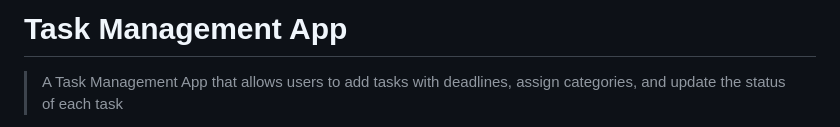
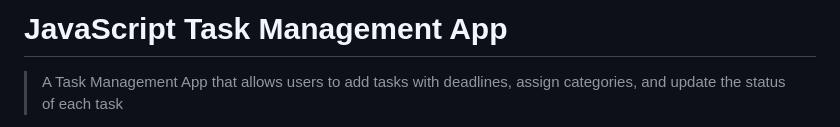
Before and after one commit to shanreed25/js-task-management-app, a Markdown page: README.md, the part around the change. Rendered like a GitHub page.

```diff
--- a/README.md
+++ b/README.md
@@ -1,4 +1,4 @@
-# Task Management App
+# JavaScript Task Management App
 
 > A Task Management App that allows users to add tasks with deadlines, assign categories, and update the status of each task
 
```
